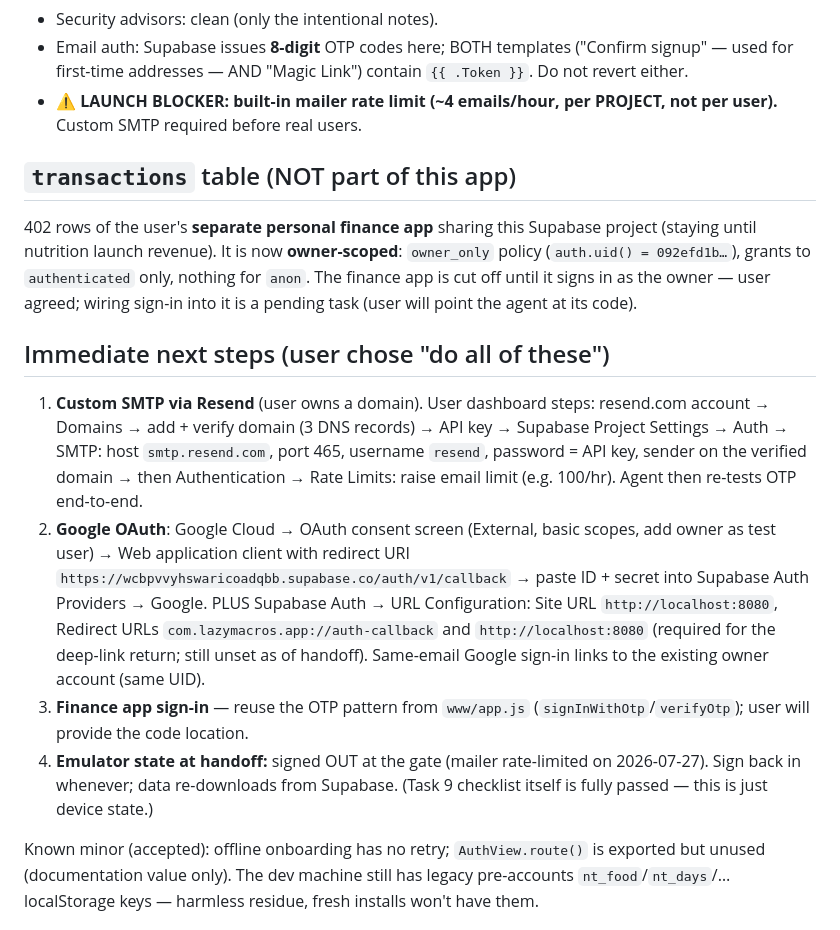
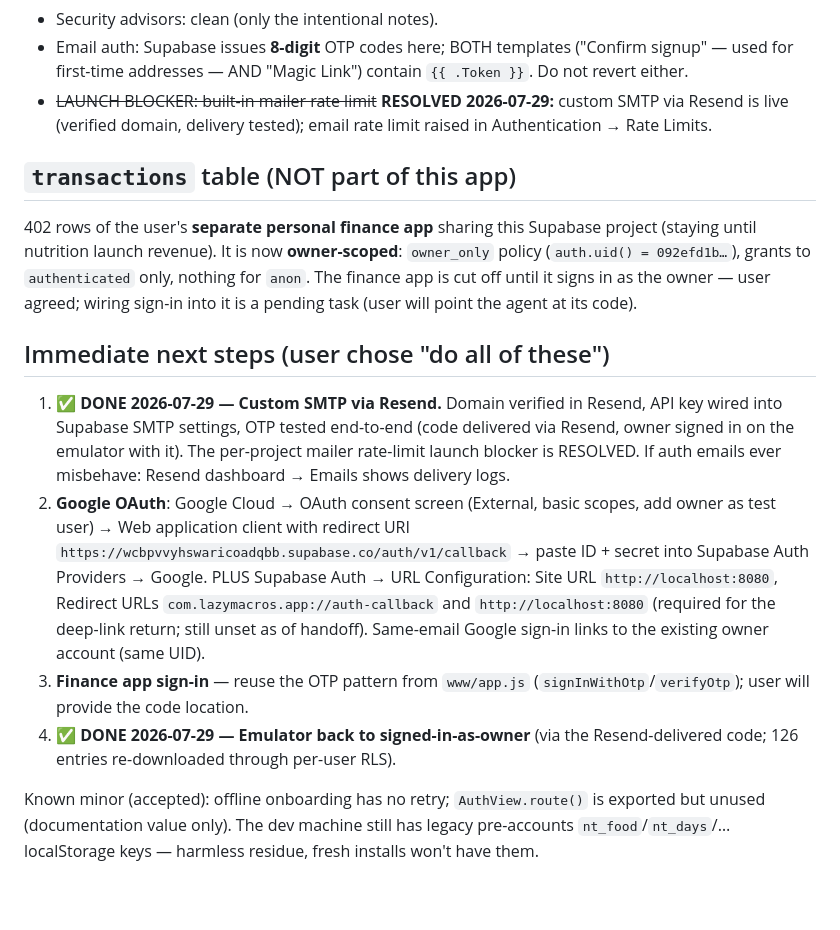
Before and after one commit to Pherdindy/Nutrition-Tracker, a Markdown page: docs/HANDOFF.md, the part around one of its changes. GitHub-like rendering; blank space fills up the shorter version.

Commit message:
docs(handoff): SMTP via Resend live and tested; emulator signed back in

```diff
--- a/docs/HANDOFF.md
+++ b/docs/HANDOFF.md
@@ -33,8 +33,9 @@ empty app, sees 0 owner rows (client RLS probe + server ledger both checked).
 - Email auth: Supabase issues **8-digit** OTP codes here; BOTH templates
   ("Confirm signup" — used for first-time addresses — AND "Magic Link")
   contain `{{ .Token }}`. Do not revert either.
-- ⚠️ **LAUNCH BLOCKER: built-in mailer rate limit (~4 emails/hour, per
-  PROJECT, not per user).** Custom SMTP required before real users.
+- ~~LAUNCH BLOCKER: built-in mailer rate limit~~ **RESOLVED 2026-07-29:**
+  custom SMTP via Resend is live (verified domain, delivery tested); email
+  rate limit raised in Authentication → Rate Limits.
 
 ## `transactions` table (NOT part of this app)
 
@@ -47,12 +48,11 @@ the agent at its code).
 
 ## Immediate next steps (user chose "do all of these")
 
-1. **Custom SMTP via Resend** (user owns a domain). User dashboard steps:
-   resend.com account → Domains → add + verify domain (3 DNS records) → API
-   key → Supabase Project Settings → Auth → SMTP: host `smtp.resend.com`,
-   port 465, username `resend`, password = API key, sender on the verified
-   domain → then Authentication → Rate Limits: raise email limit (e.g.
-   100/hr). Agent then re-tests OTP end-to-end.
+1. ✅ **DONE 2026-07-29 — Custom SMTP via Resend.** Domain verified in
+   Resend, API key wired into Supabase SMTP settings, OTP tested end-to-end
+   (code delivered via Resend, owner signed in on the emulator with it). The
+   per-project mailer rate-limit launch blocker is RESOLVED. If auth emails
+   ever misbehave: Resend dashboard → Emails shows delivery logs.
 2. **Google OAuth**: Google Cloud → OAuth consent screen (External, basic
    scopes, add owner as test user) → Web application client with redirect URI
    `https://wcbpvvyhswaricoadqbb.supabase.co/auth/v1/callback` → paste ID +
@@ -63,9 +63,8 @@ the agent at its code).
    Google sign-in links to the existing owner account (same UID).
 3. **Finance app sign-in** — reuse the OTP pattern from `www/app.js`
    (`signInWithOtp`/`verifyOtp`); user will provide the code location.
-4. **Emulator state at handoff:** signed OUT at the gate (mailer rate-limited
-   on 2026-07-27). Sign back in whenever; data re-downloads from Supabase.
-   (Task 9 checklist itself is fully passed — this is just device state.)
+4. ✅ **DONE 2026-07-29 — Emulator back to signed-in-as-owner** (via the
+   Resend-delivered code; 126 entries re-downloaded through per-user RLS).
 
 Known minor (accepted): offline onboarding has no retry; `AuthView.route()`
 is exported but unused (documentation value only). The dev machine still has
```
Also changed, not shown: other parts of docs/HANDOFF.md (+1 -1 lines).
